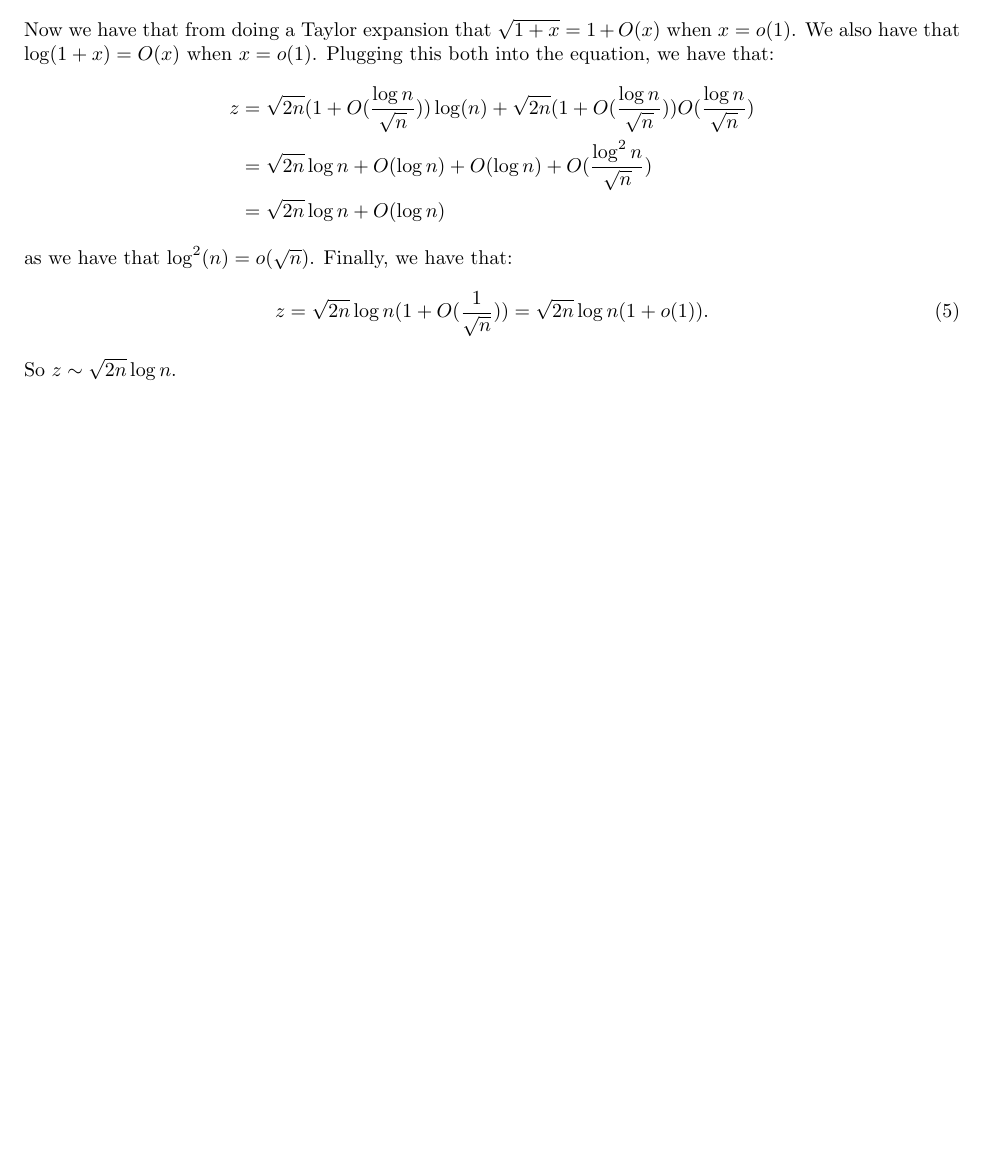
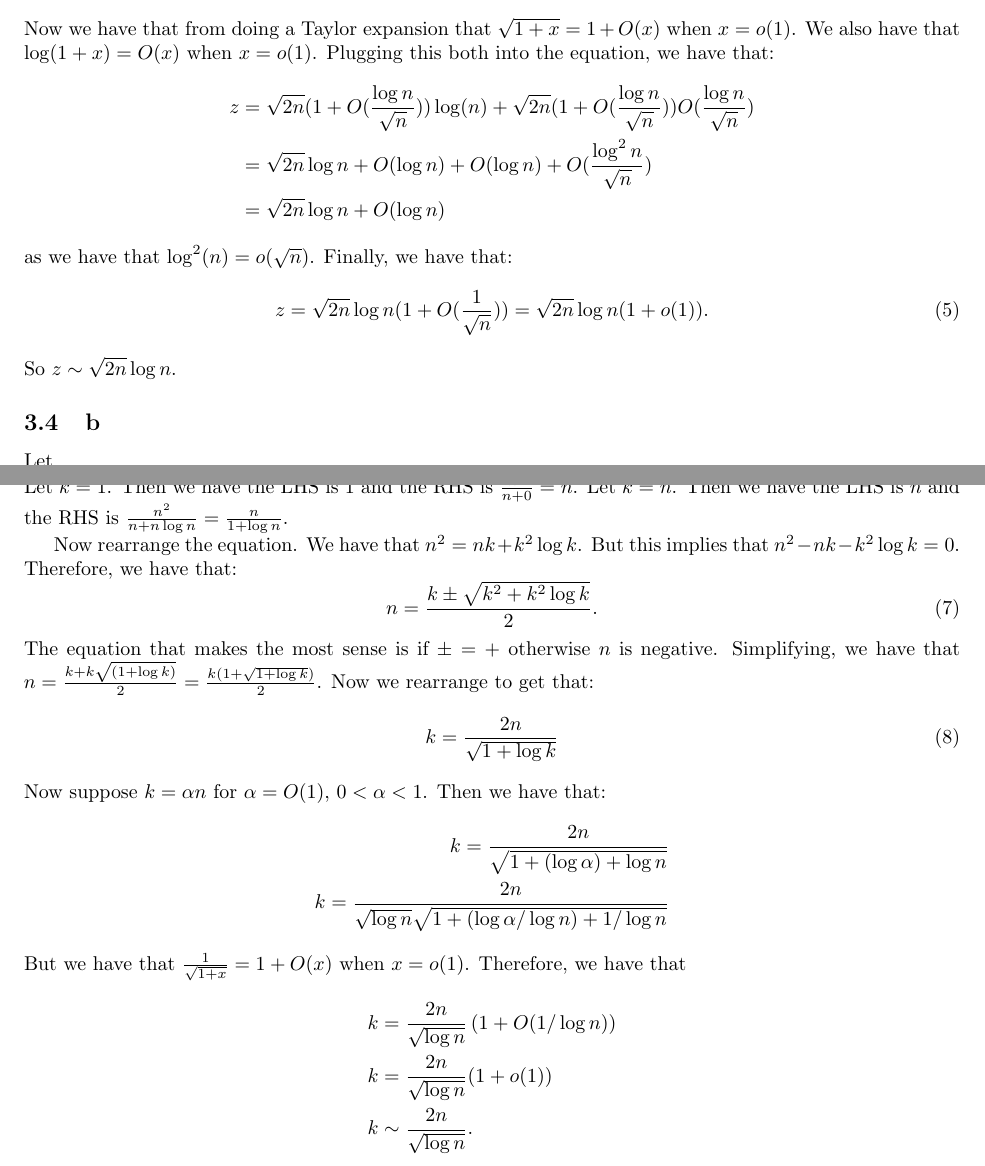
Before and after one commit to ErickLuu/Honours-Project-Notes, a LaTeX problem sheet (Notes/Combinatorics/Assignment 4/Assignment 4.tex): part of page 3 of 3 before the commit and two parts of pages 3 and 4 of 4 after it, the two joined at a grey line, cut so that both start at the same text, the shorter picture padded with empty space. Compiled offline with pdfLaTeX.

Commit message:
txs auto checkin

```diff
--- a/Notes/Combinatorics/Assignment 4/Assignment 4.tex
+++ b/Notes/Combinatorics/Assignment 4/Assignment 4.tex
@@ -150,3 +149,4 @@ as we have that $\log^2(n) = o(\sqrt{n})$. Finally, we have that:
 \end{equation}
 So $z \sim \sqrt{2n} \log n$.
 
+\subsection{b}
@@ -153,2 +157,24 @@ So $z \sim \sqrt{2n} \log n$.
+Let $k = 1$. Then we have the LHS is $1$ and the RHS is $\frac{n^2}{n + 0} = n$. Let $k = n$. Then we have the LHS is $n$ and the RHS is $\frac{n^2}{n + n \log n} = \frac{n}{1 + \log n}$.
 
+Now rearrange the equation. We have that $n^2 = nk + k^2 \log k$. But this implies that $n^2 - nk - k^2 \log k = 0$. Therefore, we have that:
+\begin{equation}
+	n = \frac{k \pm \sqrt{k^2 + k^2 \log k}}{2}.
+\end{equation}
+The equation that makes the most sense is if $\pm = +$ otherwise $n$ is negative.
+Simplifying, we have that $n = \frac{k + k \sqrt{(1 + \log k)}}{2} = \frac{k (1 + \sqrt{1 + \log k})}{2}$. Now we rearrange to get that:
+\begin{equation}
+	k = \frac{2n}{\sqrt{1 + \log k}}
+\end{equation}
+Now suppose $k = \alpha n$ for $\alpha = O(1)$, $0 < \alpha < 1$.
+Then we have that:
+\begin{align*}
+	k = \frac{2n}{\sqrt{1 + (\log \alpha) + \log n}}\\
+	k = \frac{2n}{\sqrt{\log n} \sqrt{1 + (\log \alpha/\log n) + 1/\log n}}
+\end{align*}
+But we have that $\frac{1}{\sqrt{1 + x}} = 1 + O(x)$ when $x = o(1)$. Therefore, we have that
+\begin{align*}
+	k &= \frac{2n}{\sqrt{\log n}} \left( 1 + O(1/ \log n) \right)\\
+	k &=\frac{2n}{\sqrt{\log n}} (1 + o(1))\\
+	k &\sim \frac{2n}{\sqrt{\log n}}.
+\end{align*}
 \end{document}
```
Also changed, not shown: Notes/Combinatorics/Assignment 4/Assignment 4.tex (7 more changed lines).
